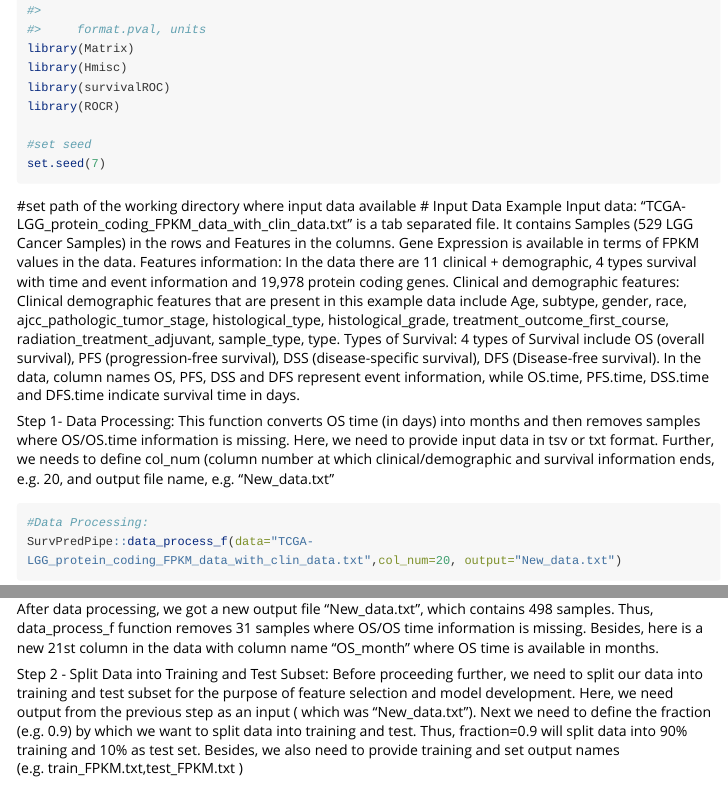
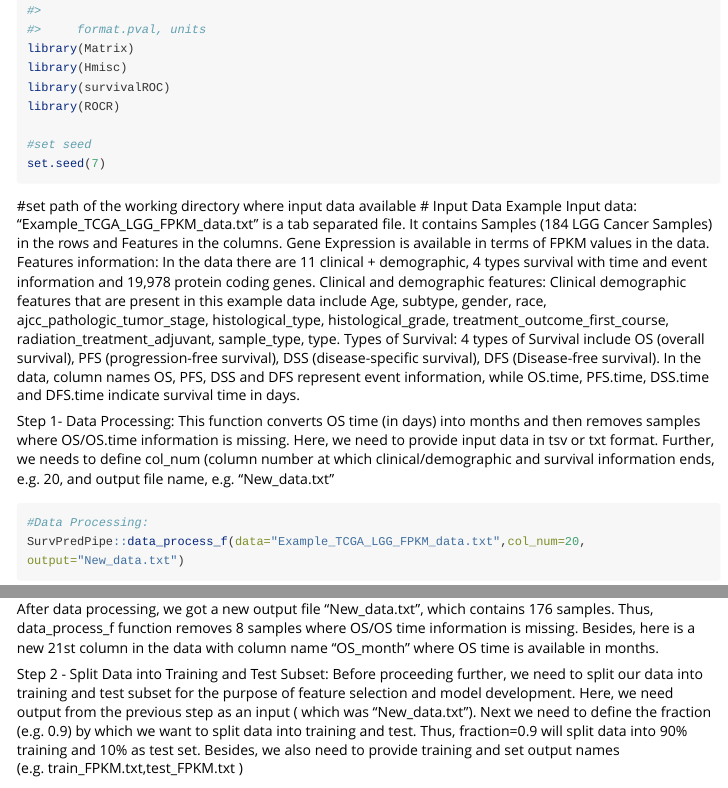
Before and after one commit to hks5august/SurvPredPipe, an R Markdown document (vignettes/SurvPredPipe_vignette.Rmd): the page in a window 1100 px wide, from 1320 px down, and a second part further down, joined at a grey line. Rendered offline with R 4.5, knitr and Pandoc, with nearby package versions; some code elsewhere in the file could not run offline; long lines of code are wrapped.

Commit message:
Update SurvPredPipe_vignette.Rmd

````diff
--- a/vignettes/SurvPredPipe_vignette.Rmd
+++ b/vignettes/SurvPredPipe_vignette.Rmd
@@ -54,7 +54,7 @@ set.seed(7)
 
 #set path of the working directory where input data available
 # Input Data
-Example Input data: "TCGA-LGG_protein_coding_FPKM_data_with_clin_data.txt" is a tab separated file.  It contains Samples (529 LGG Cancer Samples) in the rows and Features in the columns. Gene Expression is available in terms of FPKM values in the data.
+Example Input data: "Example_TCGA_LGG_FPKM_data.txt" is a tab separated file.  It contains Samples (184 LGG Cancer Samples) in the rows and Features in the columns. Gene Expression is available in terms of FPKM values in the data.
 Features information: In the data there are 11 clinical + demographic, 4 types survival with time and event information  and 19,978 protein coding genes.
 Clinical and demographic features: Clinical demographic features that are present in this example data include Age,  subtype,  gender,  race,  ajcc_pathologic_tumor_stage,  histological_type, histological_grade,  treatment_outcome_first_course, radiation_treatment_adjuvant,  sample_type,  type.
 Types of Survival: 4 types of Survival include OS (overall survival), PFS (progression-free survival), DSS (disease-specific survival), DFS (Disease-free survival). In the data, column names OS, PFS, DSS and DFS represent event information, while  OS.time, PFS.time, DSS.time and DFS.time indicate survival time in days.
@@ -63,10 +63,10 @@ Step 1- Data Processing: This function converts OS time (in days) into months an
 
 ```{r setup}
 #Data Processing:
-SurvPredPipe::data_process_f(data="TCGA-LGG_protein_coding_FPKM_data_with_clin_data.txt",col_num=20, output="New_data.txt")
+SurvPredPipe::data_process_f(data="Example_TCGA_LGG_FPKM_data.txt",col_num=20, output="New_data.txt")
 ```
 
-After data processing, we got a new output file “New_data.txt”, which contains 498 samples. Thus, data_process_f function removes 31 samples where OS/OS time information is missing. Besides, here is a new 21st column in the data with  column name “OS_month”  where OS time is available in months.
+After data processing, we got a new output file “New_data.txt”, which contains 176 samples. Thus, data_process_f function removes 8 samples where OS/OS time information is missing. Besides, here is a new 21st column in the data with  column name “OS_month”  where OS time is available in months.
 
 
 Step 2 - Split Data into Training and Test Subset: Before proceeding further, we need to split our data into training and test subset for the purpose of feature selection and model development. Here, we need output from the previous step as an input ( which was “New_data.txt”). Next we need to define the fraction (e.g. 0.9) by which we want to split data into training and test. Thus, fraction=0.9 will split data into 90% training and 10% as test set. Besides, we also need to provide training and set output names (e.g. train_FPKM.txt,test_FPKM.txt )
````
